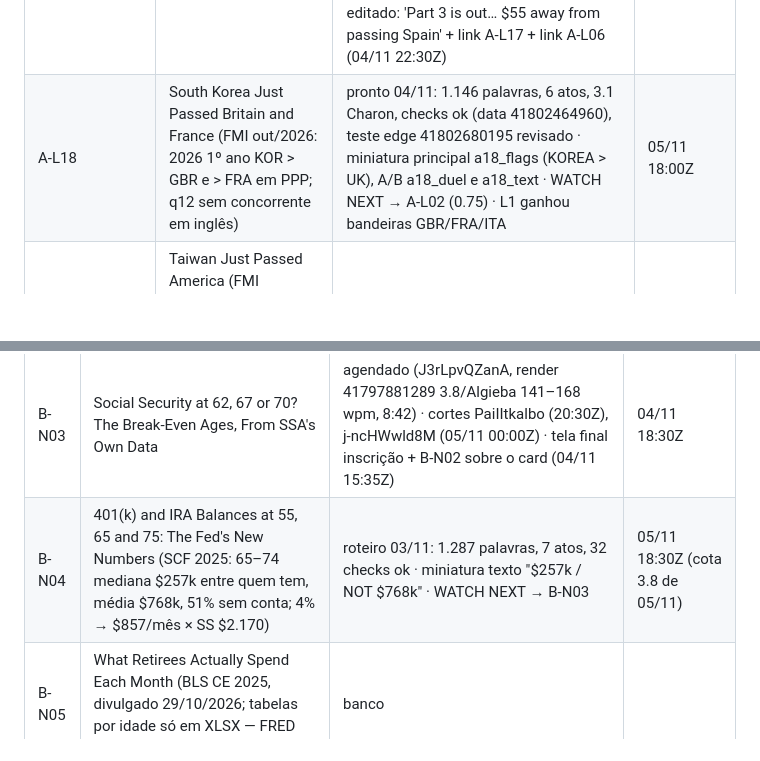
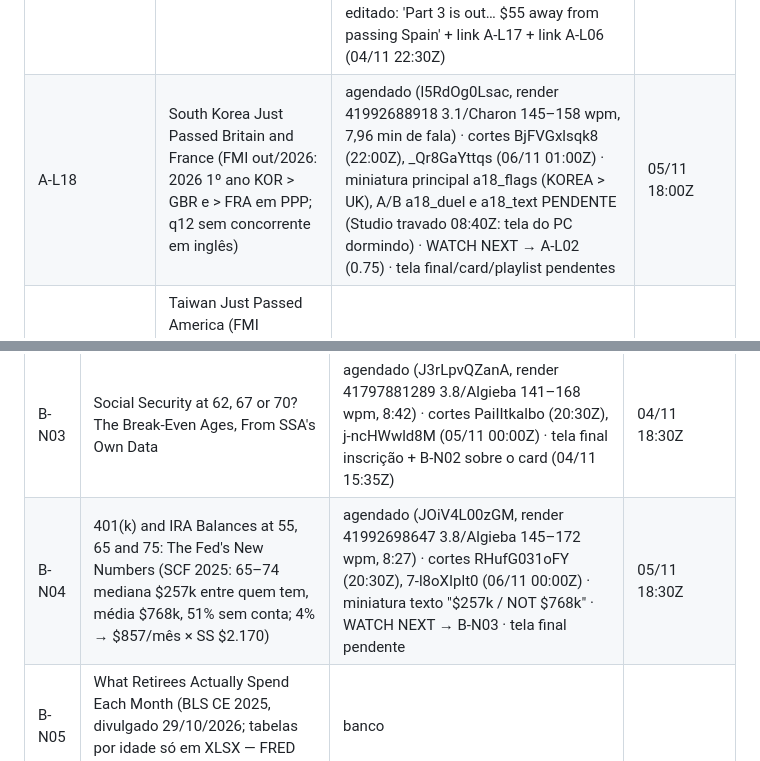
Before and after one commit to justmeoccupyingspace-eng/canais-dark, a Markdown page: specs/long/QUEUE.md, 2 parts joined by grey strips. GitHub-like rendering; blank space fills up the shorter version.

Commit message:
QUEUE: A-L18 e B-N04 agendados com cortes
Co-Authored-By: Claude Opus 5.5 <noreply@anthropic.com>
Claude-Session: https://claude.ai/code/session_01AMBh8z4K8o9Aww49vDi5CL

```diff
--- a/specs/long/QUEUE.md
+++ b/specs/long/QUEUE.md
@@ -137,7 +137,7 @@ Limite: ≤10 pedidos/dia por modelo; cada ato ≤210 palavras = 1 pedido (rotei
 | A-L15 | Argentina passada por Costa Rica e Sérvia (PPP 2024); Sérvia também no nominal 2025 | banco: q7 ok (Econ 38 mil) | |
 | A-L16 | República Dominicana: passou o México (PPP 2021), crescimento mais longo da América Latina | banco: q7 ok (nada ≥2 mil) | |
 | A-L17 | Poland Is $55 Away From Passing Spain (FMI out/2026) | agendado (SW2qxSlMwfc, render 41797871942 3.1/Charon, 8:21) · cortes lSf6PuD1EO8 (22:00Z), 0xeRhZa21Gs (05/11 01:00Z) · teste A/B mapa × duel × flags · tela final inscrição + Polônia × Japão sobre o WATCH NEXT · card 6:55 → Polônia × Japão · playlist Who Passed Whom · card no Polônia 7:33 → A-L17 ('Spain is next: $55 apart') FEITO 04/11 15:40Z · comentário fixado do Polônia editado: 'Part 3 is out… $55 away from passing Spain' + link A-L17 + link A-L06 (04/11 22:30Z) | 04/11 18:00Z |
-| A-L18 | South Korea Just Passed Britain and France (FMI out/2026: 2026 1º ano KOR > GBR e > FRA em PPP; q12 sem concorrente em inglês) | pronto 04/11: 1.146 palavras, 6 atos, 3.1 Charon, checks ok (data 41802464960), teste edge 41802680195 revisado · miniatura principal a18_flags (KOREA > UK), A/B a18_duel e a18_text · WATCH NEXT → A-L02 (0.75) · L1 ganhou bandeiras GBR/FRA/ITA | 05/11 18:00Z |
+| A-L18 | South Korea Just Passed Britain and France (FMI out/2026: 2026 1º ano KOR > GBR e > FRA em PPP; q12 sem concorrente em inglês) | agendado (l5RdOg0Lsac, render 41992688918 3.1/Charon 145–158 wpm, 7,96 min de fala) · cortes BjFVGxlsqk8 (22:00Z), _Qr8GaYttqs (06/11 01:00Z) · miniatura principal a18_flags (KOREA > UK), A/B a18_duel e a18_text PENDENTE (Studio travado 08:40Z: tela do PC dormindo) · WATCH NEXT → A-L02 (0.75) · tela final/card/playlist pendentes | 05/11 18:00Z |
 | A-L19 | Taiwan Just Passed America (FMI out/2026: 2026 1º ano TWN > USA em PPP, $103.743 × $95.212; nominal EUA 2,2×; q13: só Paul Cavey 1,3 mil no ângulo EUA, Japão saturado por Sam's POV 577 mil) | pronto 05/11: 1.159 palavras, 6 atos (190–200), 3.1 Charon, 41 checks ok, teste edge 41993975632 · miniatura a19_flags (TAIWAN > USA), A/B a19_duel e a19_text · WATCH NEXT → A-L18 (Coreia) · L1 ganhou bandeira TWN | 06/11 18:00Z |
 | ~~Rússia > Itália/Canadá~~ · ~~Singapura > Noruega~~ · ~~Geórgia~~ | fora: tema de guerra / Singapura saturada / busca ambígua | — | |
 | ~~Germany~~ / ~~Iene~~ | reprovados no filtro | — | |
@@ -161,7 +161,7 @@ Ferramentas de pauta: `mine.yml` (sem input = garimpo de ultrapassagens/quem sub
 | B-N01 | Net Worth at 55, 65 and 75: The Fed's New Numbers (Where Do You Rank?) | agendado (OS94QbIKvWw, render 41477075491 gemini-2.5-flash-preview-tts/Algieba, 8:15) · cortes e7hQSkqSnnM (20:30Z), Ou6IdtVIiMI (03/11 00:00Z) · tela final: inscrição + vídeo específico B-N02 sobre o card COMING NEXT (03/11; fica 'melhor p/ espectador' até o B-N02 ficar público) | 02/11 18:30Z |
 | B-N02 | How Many Retirees Actually Have $1 Million? (New Fed Data) | agendado (0KMtZW6mnmA, 8:34, renders 41602647484 / 41604889922 sem novo TTS) · cortes wcOw24o327A, 9hgo6eUcWDg · tela final: inscrição + B-N01 sobre o card (03/11) · sem teste A/B (canal com 6 inscritos não gera impressões p/ decidir) | 03/11 18:30Z |
 | B-N03 | Social Security at 62, 67 or 70? The Break-Even Ages, From SSA's Own Data | agendado (J3rLpvQZanA, render 41797881289 3.8/Algieba 141–168 wpm, 8:42) · cortes PaiIItkalbo (20:30Z), j-ncHWwld8M (05/11 00:00Z) · tela final inscrição + B-N02 sobre o card (04/11 15:35Z) | 04/11 18:30Z |
-| B-N04 | 401(k) and IRA Balances at 55, 65 and 75: The Fed's New Numbers (SCF 2025: 65–74 mediana $257k entre quem tem, média $768k, 51% sem conta; 4% → $857/mês × SS $2.170) | roteiro 03/11: 1.287 palavras, 7 atos, 32 checks ok · miniatura texto "$257k / NOT $768k" · WATCH NEXT → B-N03 | 05/11 18:30Z (cota 3.8 de 05/11) |
+| B-N04 | 401(k) and IRA Balances at 55, 65 and 75: The Fed's New Numbers (SCF 2025: 65–74 mediana $257k entre quem tem, média $768k, 51% sem conta; 4% → $857/mês × SS $2.170) | agendado (JOiV4L00zGM, render 41992698647 3.8/Algieba 145–172 wpm, 8:27) · cortes RHufG031oFY (20:30Z), 7-l8oXIplt0 (06/11 00:00Z) · miniatura texto "$257k / NOT $768k" · WATCH NEXT → B-N03 · tela final pendente | 05/11 18:30Z |
 | B-N05 | What Retirees Actually Spend Each Month (BLS CE 2025, divulgado 29/10/2026; tabelas por idade só em XLSX — FRED ainda em 2024) | banco | |
 | B-N06 | The Income That Puts You in the Top 10% of Retirees (Censo CPS ASEC) | banco | |
 | B-N07 | How Much Social Security on a $40k, $60k or $100k Salary? (2027 Formula) — bend points 2027 $1.340/$8.077, AWI 2025 $72.800,33, teto $192.300 (SSA OACT, lidos 05/11); $40k→$1.844, $60k→$2.377, $100k→$3.400 na FRA; 62/70; regra dos 35 anos | pronto 05/11: 1.327 palavras, 7 atos, 22 checks ok, teste edge 41994724701 · miniatura texto "ON A $60k SALARY: $2,377" · voz pedida a 135 wpm (B-N04 saiu 145–172) · q14: Erin Talks Money 912 mil "$3,500/month", Retirement Nerds 120 mil "how your benefit is calculated" (filtro 9/10) · WATCH NEXT → B-N03 | 06/11 18:30Z (cota 3.8 de 06/11) |
```
